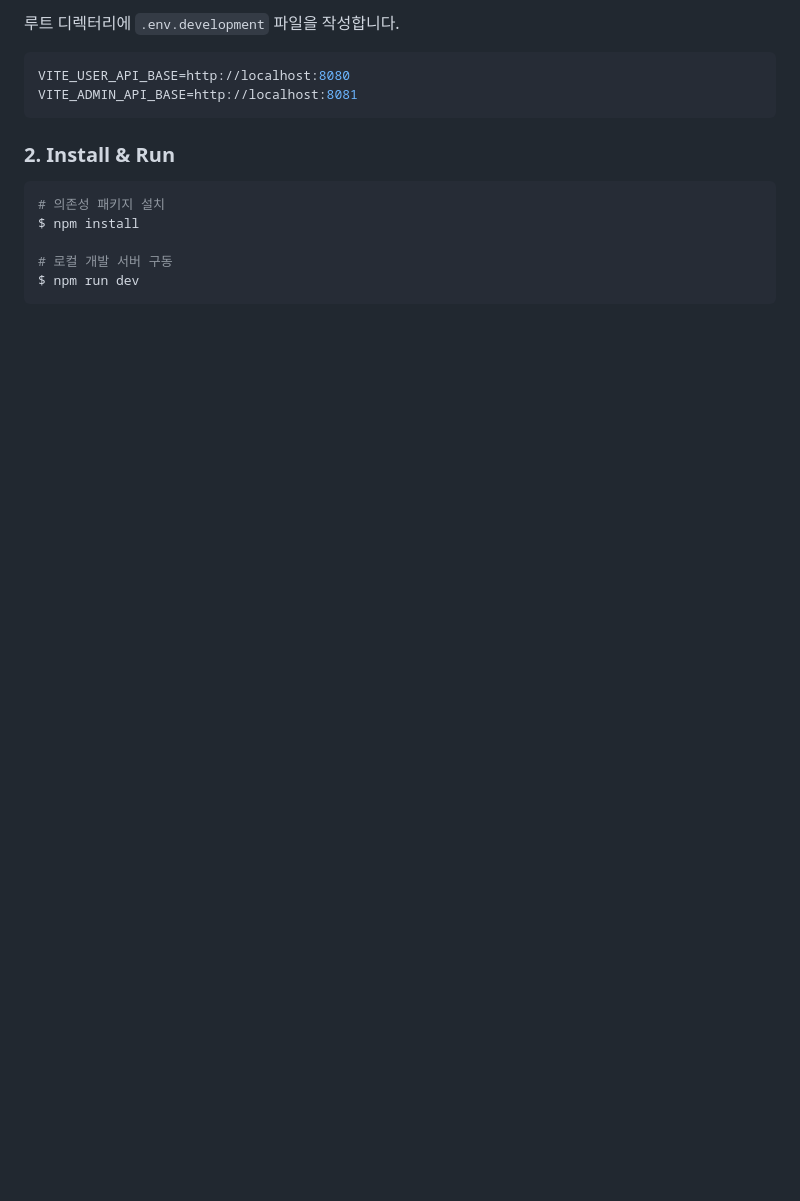
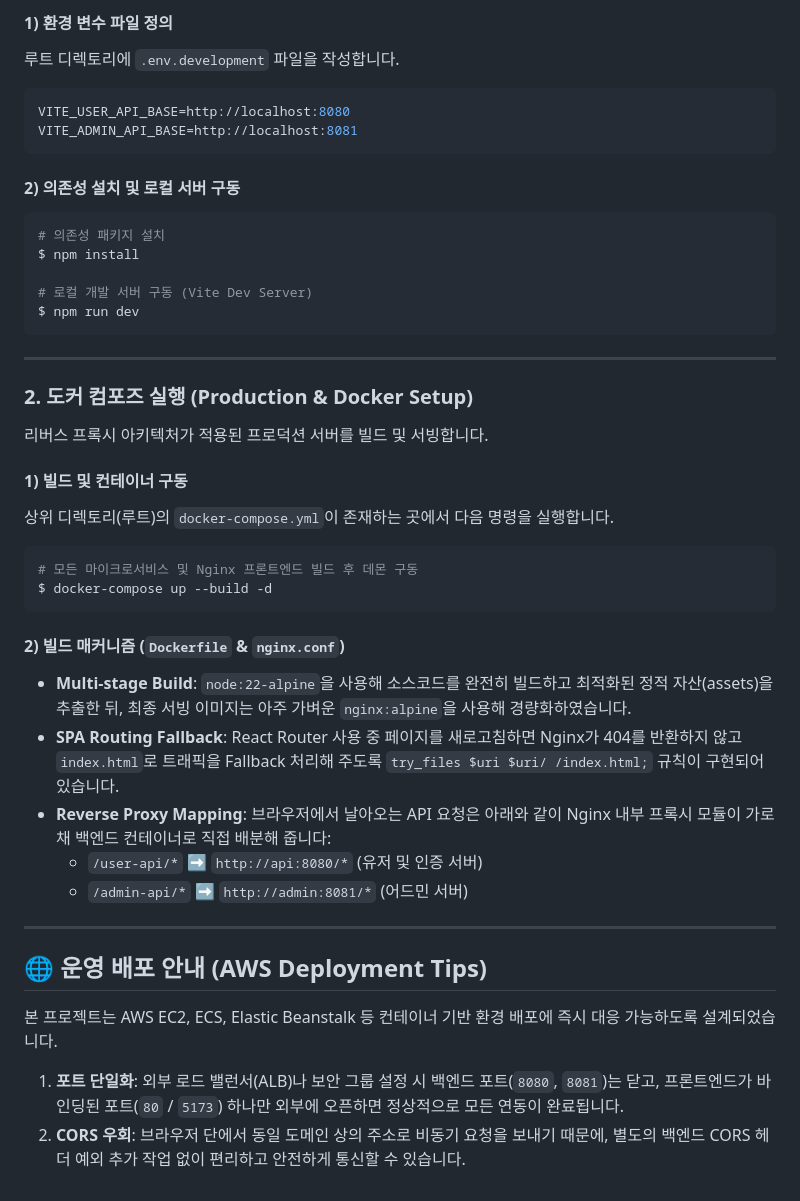
Before and after one commit to Hyeonseok93/SK-Rookies5-FINAL_ONDE, a Markdown page: frontend/README.md, the part around one of its changes. Drawn GitHub-style; blank space fills up the shorter version.

Commit message:
docs: 프론트엔드 README.md 수정

````diff
--- a/frontend/README.md
+++ b/frontend/README.md
@@ -66,17 +75,45 @@ Onde_Frontend/
 
-루트 디렉터리에 `.env.development` 파일을 작성합니다.
-
+#### 1) 환경 변수 파일 정의
+루트 디렉토리에 `.env.development` 파일을 작성합니다.
 ```ini
 VITE_USER_API_BASE=http://localhost:8080
 VITE_ADMIN_API_BASE=http://localhost:8081
 ```
 
-### 2. Install & Run
-
+#### 2) 의존성 설치 및 로컬 서버 구동
 ```bash
 # 의존성 패키지 설치
 $ npm install
 
-# 로컬 개발 서버 구동
+# 로컬 개발 서버 구동 (Vite Dev Server)
 $ npm run dev
 ```
+
+---
+
+### 2. 도커 컴포즈 실행 (Production & Docker Setup)
+
+리버스 프록시 아키텍처가 적용된 프로덕션 서버를 빌드 및 서빙합니다.
+
+#### 1) 빌드 및 컨테이너 구동
+상위 디렉토리(루트)의 `docker-compose.yml`이 존재하는 곳에서 다음 명령을 실행합니다.
+```bash
+# 모든 마이크로서비스 및 Nginx 프론트엔드 빌드 후 데몬 구동
+$ docker-compose up --build -d
+```
+
+#### 2) 빌드 매커니즘 (`Dockerfile` & `nginx.conf`)
+* **Multi-stage Build**: `node:22-alpine`을 사용해 소스코드를 완전히 빌드하고 최적화된 정적 자산(assets)을 추출한 뒤, 최종 서빙 이미지는 아주 가벼운 `nginx:alpine`을 사용해 경량화하였습니다.
+* **SPA Routing Fallback**: React Router 사용 중 페이지를 새로고침하면 Nginx가 404를 반환하지 않고 `index.html`로 트래픽을 Fallback 처리해 주도록 `try_files $uri $uri/ /index.html;` 규칙이 구현되어 있습니다.
+* **Reverse Proxy Mapping**: 브라우저에서 날아오는 API 요청은 아래와 같이 Nginx 내부 프록시 모듈이 가로채 백엔드 컨테이너로 직접 배분해 줍니다:
+  * `/user-api/*` ➡️ `http://api:8080/*` (유저 및 인증 서버)
+  * `/admin-api/*` ➡️ `http://admin:8081/*` (어드민 서버)
+
+---
+
+## 🌐 운영 배포 안내 (AWS Deployment Tips)
+
+본 프로젝트는 AWS EC2, ECS, Elastic Beanstalk 등 컨테이너 기반 환경 배포에 즉시 대응 가능하도록 설계되었습니다.
+
+1. **포트 단일화**: 외부 로드 밸런서(ALB)나 보안 그룹 설정 시 백엔드 포트(`8080`, `8081`)는 닫고, 프론트엔드가 바인딩된 포트(`80` / `5173`) 하나만 외부에 오픈하면 정상적으로 모든 연동이 완료됩니다.
+2. **CORS 우회**: 브라우저 단에서 동일 도메인 상의 주소로 비동기 요청을 보내기 때문에, 별도의 백엔드 CORS 헤더 예외 추가 작업 없이 편리하고 안전하게 통신할 수 있습니다.
````
Also changed, not shown: other parts of frontend/README.md (+40 -31 lines).
